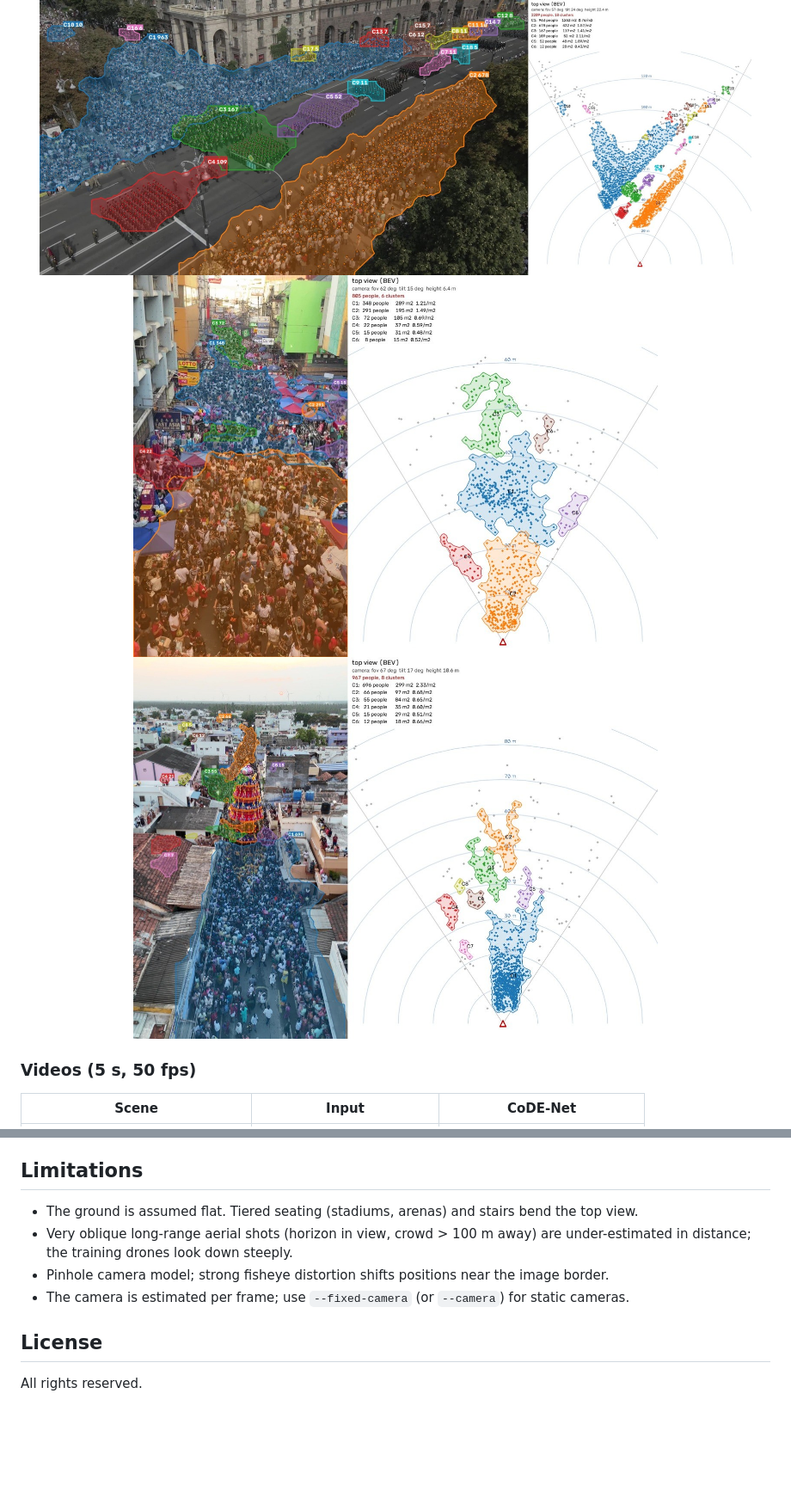
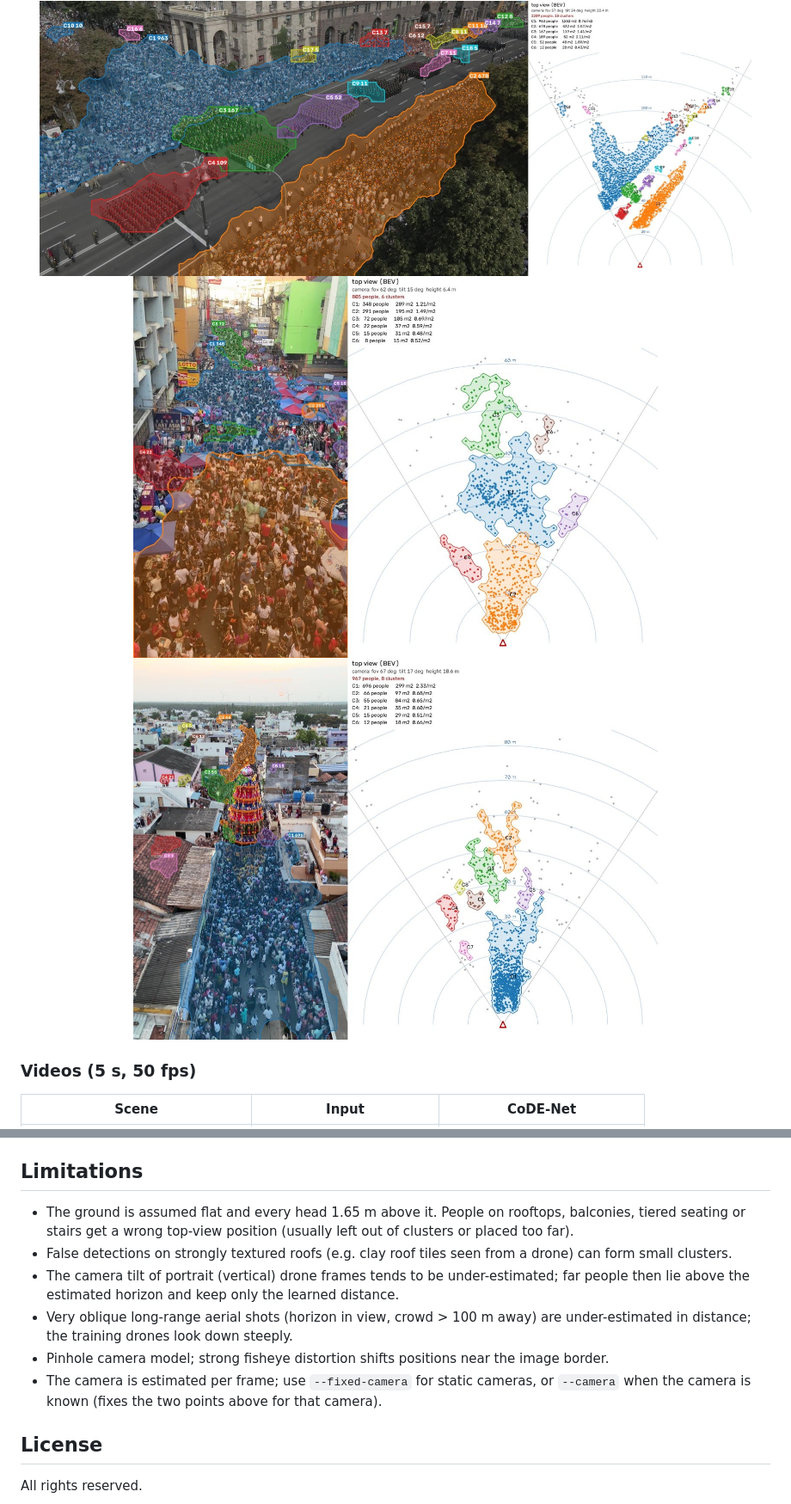
Before and after one commit to meister1378/CodeNet, a Markdown page: README.md, 2 parts joined by grey strips. Shown at 86% size. Drawn GitHub-style; pictures changed too: results/images/chariot_festival.jpg, results/images/market_street.jpg, results/images/parade_aerial.jpg; blank space fills up the shorter version.

Commit message:
Image outlines from detected heads (no projected BEV outline); document elevated people, roof false positives, portrait tilt

```diff
--- a/README.md
+++ b/README.md
@@ -151,11 +151,16 @@ export with `cfg.topk = 3840` or decode outside the engine for larger crowds.
 
 ## Limitations
 
-- The ground is assumed flat. Tiered seating (stadiums, arenas) and stairs bend the top view.
+- The ground is assumed flat and every head 1.65 m above it. People on rooftops, balconies, tiered seating or
+  stairs get a wrong top-view position (usually left out of clusters or placed too far).
+- False detections on strongly textured roofs (e.g. clay roof tiles seen from a drone) can form small clusters.
+- The camera tilt of portrait (vertical) drone frames tends to be under-estimated; far people then lie above
+  the estimated horizon and keep only the learned distance.
 - Very oblique long-range aerial shots (horizon in view, crowd > 100 m away) are under-estimated in
   distance; the training drones look down steeply.
 - Pinhole camera model; strong fisheye distortion shifts positions near the image border.
-- The camera is estimated per frame; use `--fixed-camera` (or `--camera`) for static cameras.
+- The camera is estimated per frame; use `--fixed-camera` for static cameras, or `--camera` when the
+  camera is known (fixes the two points above for that camera).
 
 ## License
 
```
Also changed, not shown: other parts of README.md (+1 -1 lines), 3 other files.
